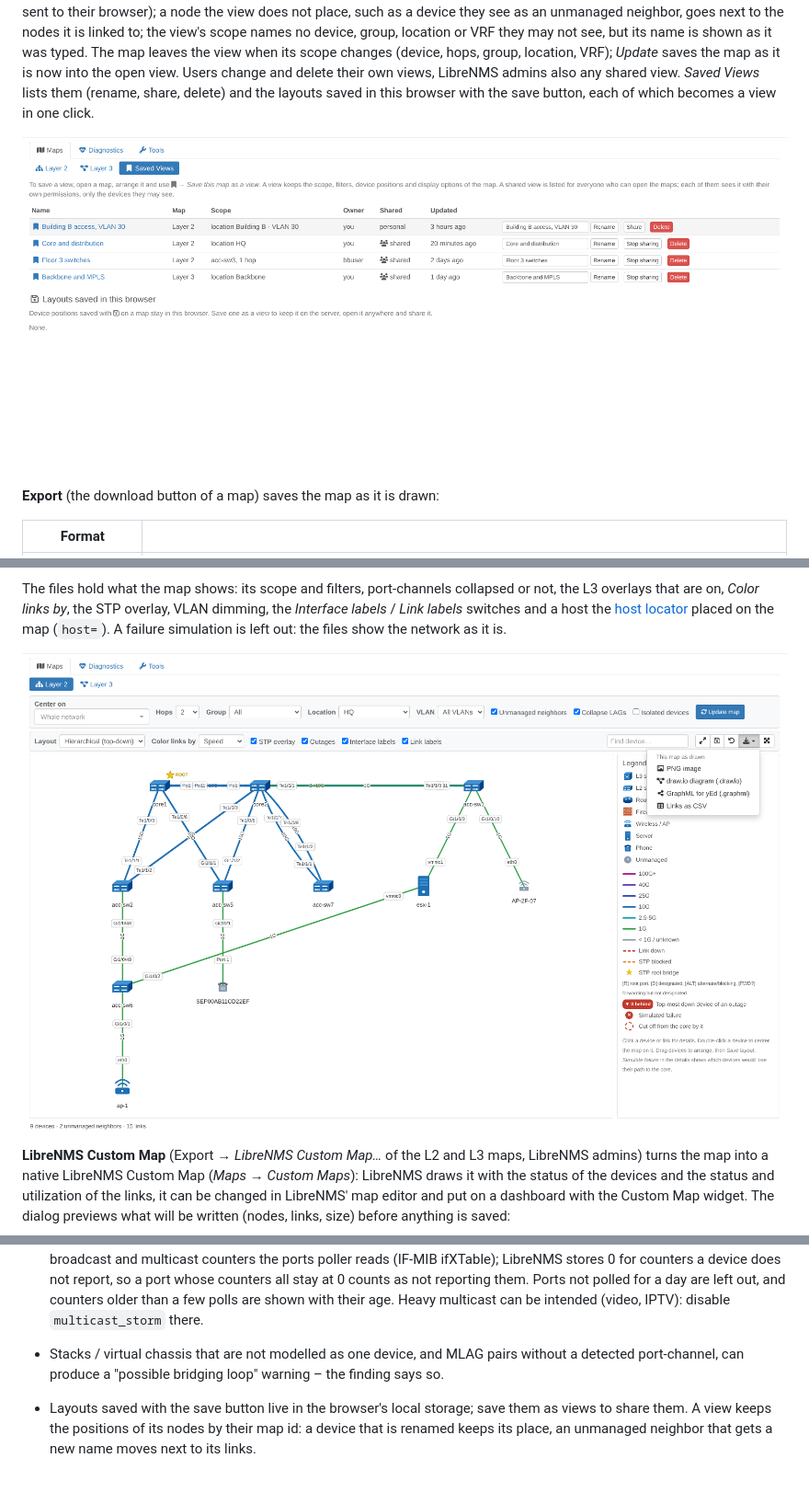
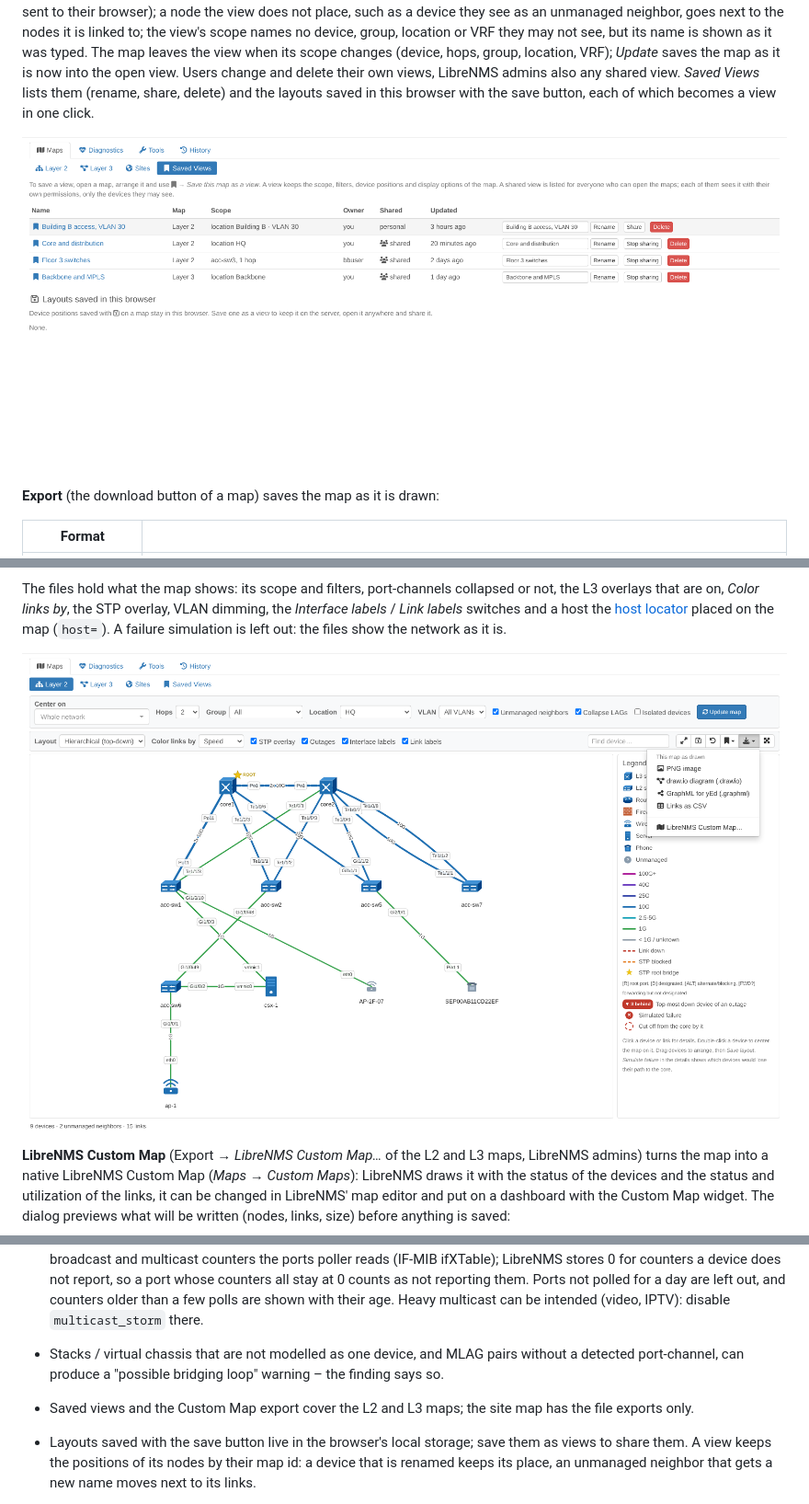
Before and after one commit to agoodley/librenms_dashplugin, a Markdown page: README.md, 3 parts joined by grey strips. Shown at 92% size. Rendered like a GitHub page; pictures changed too: docs/images/export-menu.png, docs/images/saved-views.png; blank space fills up the shorter version.

Commit message:
Sharing: retake the screenshots, say which maps the views cover
Retakes the export menu, custom map export and saved views screenshots
with the navigation of the merged plugin (Sites, Saved Views, History).
Limitations: saved views and the Custom Map export cover the L2 and L3
maps; the site map has the file exports only.

Co-Authored-By: Claude Opus 5.5 <noreply@anthropic.com>
Claude-Session: https://claude.ai/code/session_0198AmcjhsoHmwiaRMAktLtB

```diff
--- a/README.md
+++ b/README.md
@@ -751,6 +751,7 @@ vendor/bin/phpunit
   can be intended (video, IPTV): disable `multicast_storm` there.
 * Stacks / virtual chassis that are not modelled as one device, and MLAG pairs without a detected
   port-channel, can produce a "possible bridging loop" warning – the finding says so.
+* Saved views and the Custom Map export cover the L2 and L3 maps; the site map has the file exports only.
 * Layouts saved with the save button live in the browser's local storage; save them as views to share them. A view
   keeps the positions of its nodes by their map id: a device that is renamed keeps its place, an unmanaged neighbor that
   gets a new name moves next to its links.
```
Also changed, not shown: docs/images/custom-map-export.png.
